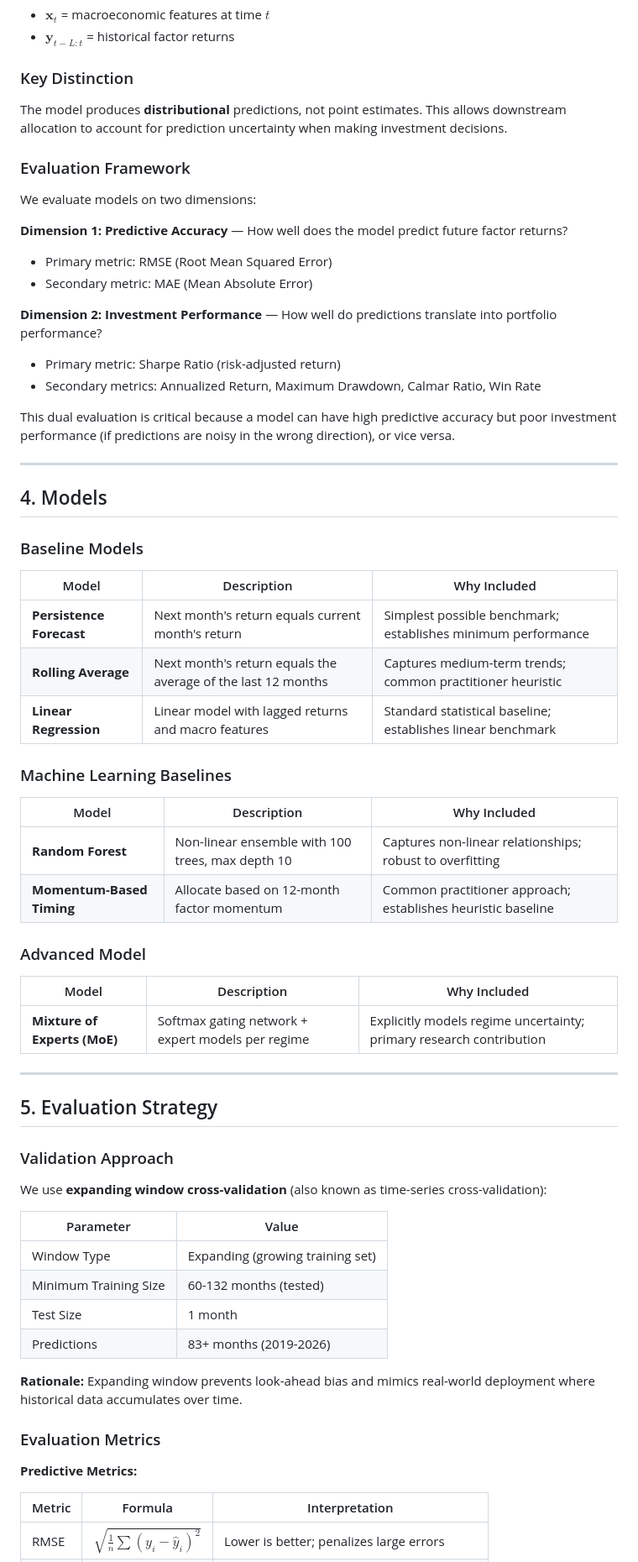
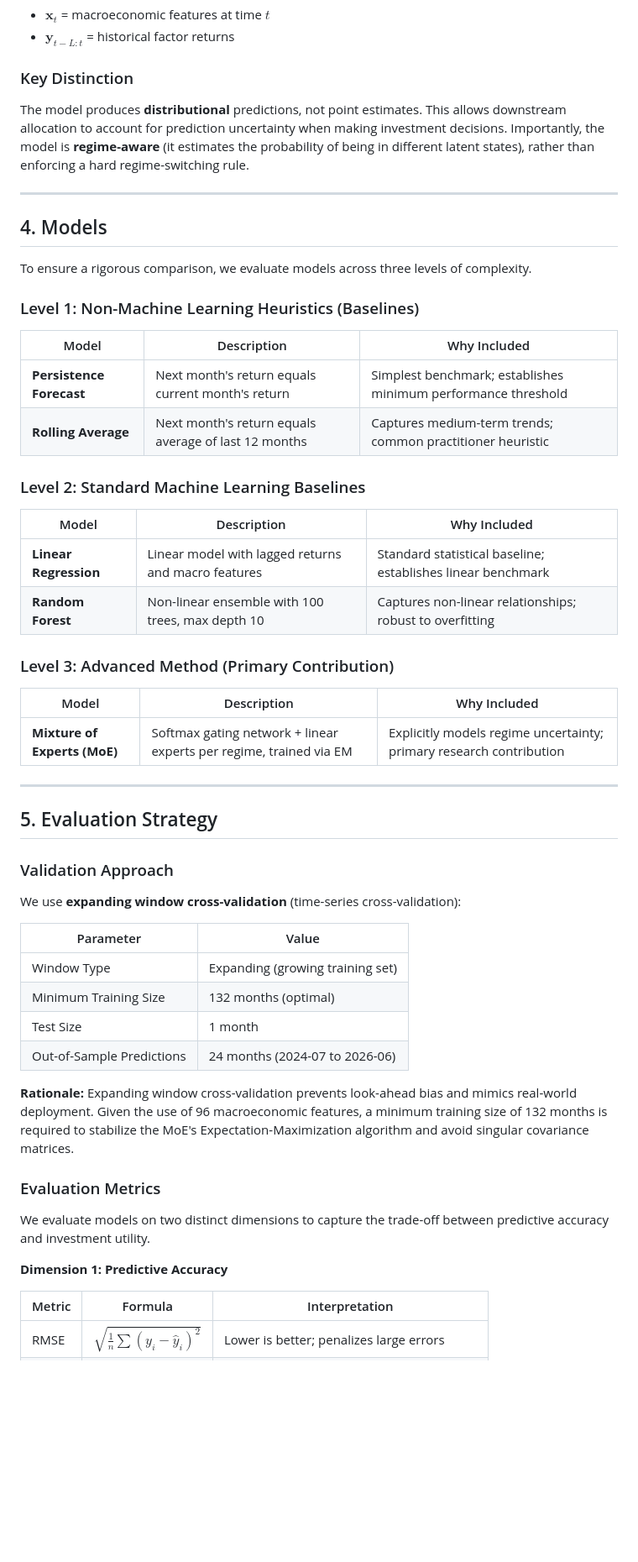
Before and after one commit to kira-ml/mixture-of-experts-factor-timing, a Markdown page: problem_framing.md, the part around one of its changes. Shown at 84% size. GitHub-like rendering; blank space fills up the shorter version.

```diff
--- a/problem_framing.md
+++ b/problem_framing.md
@@ -78,46 +78,33 @@ where:
 
 ### Key Distinction
 
-The model produces **distributional** predictions, not point estimates. This allows downstream allocation to account for prediction uncertainty when making investment decisions.
-
-### Evaluation Framework
-
-We evaluate models on two dimensions:
-
-**Dimension 1: Predictive Accuracy** — How well does the model predict future factor returns?
-- Primary metric: RMSE (Root Mean Squared Error)
-- Secondary metric: MAE (Mean Absolute Error)
-
-**Dimension 2: Investment Performance** — How well do predictions translate into portfolio performance?
-- Primary metric: Sharpe Ratio (risk-adjusted return)
-- Secondary metrics: Annualized Return, Maximum Drawdown, Calmar Ratio, Win Rate
-
-This dual evaluation is critical because a model can have high predictive accuracy but poor investment performance (if predictions are noisy in the wrong direction), or vice versa.
+The model produces **distributional** predictions, not point estimates. This allows downstream allocation to account for prediction uncertainty when making investment decisions. Importantly, the model is **regime-aware** (it estimates the probability of being in different latent states), rather than enforcing a hard regime-switching rule.
 
 ---
 
 ## 4. Models
 
-### Baseline Models
+To ensure a rigorous comparison, we evaluate models across three levels of complexity.
+
+### Level 1: Non-Machine Learning Heuristics (Baselines)
 
 | Model | Description | Why Included |
 |-------|-------------|--------------|
-| **Persistence Forecast** | Next month's return equals current month's return | Simplest possible benchmark; establishes minimum performance |
-| **Rolling Average** | Next month's return equals the average of the last 12 months | Captures medium-term trends; common practitioner heuristic |
-| **Linear Regression** | Linear model with lagged returns and macro features | Standard statistical baseline; establishes linear benchmark |
+| **Persistence Forecast** | Next month's return equals current month's return | Simplest benchmark; establishes minimum performance threshold |
+| **Rolling Average** | Next month's return equals average of last 12 months | Captures medium-term trends; common practitioner heuristic |
 
-### Machine Learning Baselines
+### Level 2: Standard Machine Learning Baselines
 
 | Model | Description | Why Included |
 |-------|-------------|--------------|
+| **Linear Regression** | Linear model with lagged returns and macro features | Standard statistical baseline; establishes linear benchmark |
 | **Random Forest** | Non-linear ensemble with 100 trees, max depth 10 | Captures non-linear relationships; robust to overfitting |
-| **Momentum-Based Timing** | Allocate based on 12-month factor momentum | Common practitioner approach; establishes heuristic baseline |
 
-### Advanced Model
+### Level 3: Advanced Method (Primary Contribution)
 
 | Model | Description | Why Included |
 |-------|-------------|--------------|
-| **Mixture of Experts (MoE)** | Softmax gating network + expert models per regime | Explicitly models regime uncertainty; primary research contribution |
+| **Mixture of Experts (MoE)** | Softmax gating network + linear experts per regime, trained via EM | Explicitly models regime uncertainty; primary research contribution |
 
 ---
 
@@ -125,20 +112,22 @@ This dual evaluation is critical because a model can have high predictive accura
 
 ### Validation Approach
 
-We use **expanding window cross-validation** (also known as time-series cross-validation):
+We use **expanding window cross-validation** (time-series cross-validation):
 
 | Parameter | Value |
 |-----------|-------|
 | Window Type | Expanding (growing training set) |
-| Minimum Training Size | 60-132 months (tested) |
+| Minimum Training Size | 132 months (optimal) |
 | Test Size | 1 month |
-| Predictions | 83+ months (2019-2026) |
+| Out-of-Sample Predictions | 24 months (2024-07 to 2026-06) |
 
-**Rationale:** Expanding window prevents look-ahead bias and mimics real-world deployment where historical data accumulates over time.
+**Rationale:** Expanding window cross-validation prevents look-ahead bias and mimics real-world deployment. Given the use of 96 macroeconomic features, a minimum training size of 132 months is required to stabilize the MoE's Expectation-Maximization algorithm and avoid singular covariance matrices.
 
 ### Evaluation Metrics
 
-**Predictive Metrics:**
+We evaluate models on two distinct dimensions to capture the trade-off between predictive accuracy and investment utility.
+
+**Dimension 1: Predictive Accuracy**
 
 | Metric | Formula | Interpretation |
 |--------|---------|----------------|
```
Also changed, not shown: other parts of problem_framing.md (+29 -25 lines).
